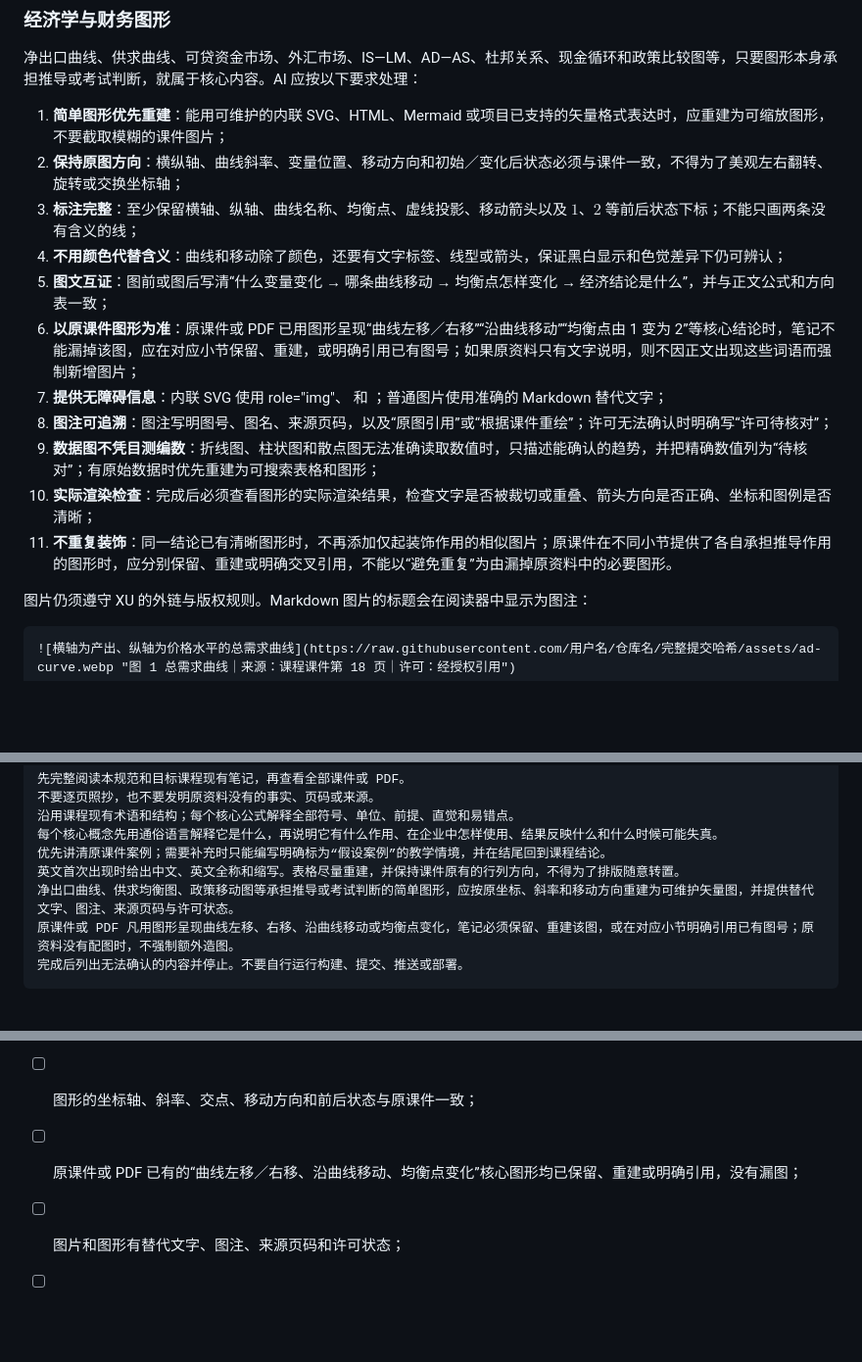
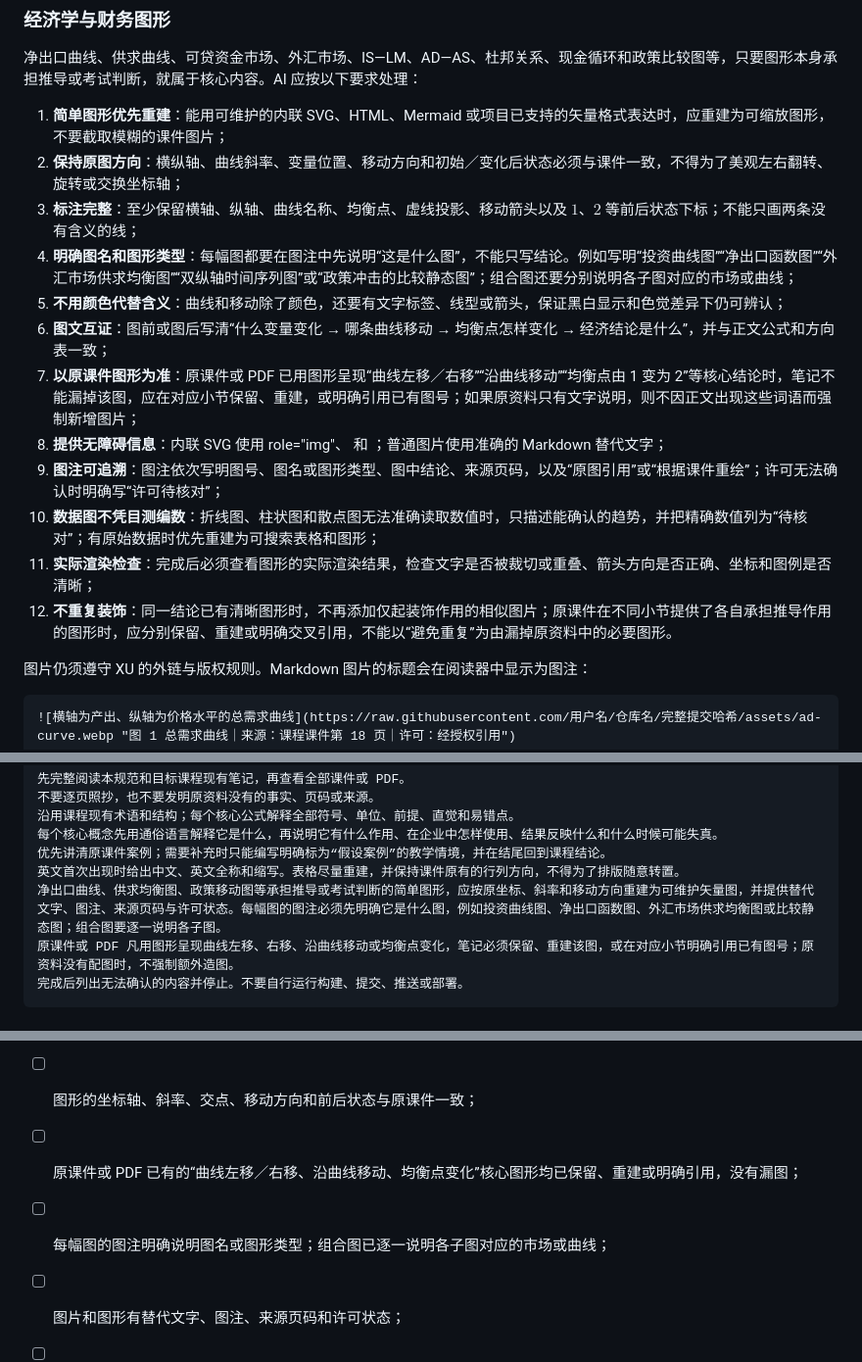
Before and after one commit to Lucifer-cgl/XU, a Markdown page: content/课件与PDF笔记提炼规范.md, 3 parts joined by grey strips. Shown at 98% size. GitHub-like rendering; blank space fills up the shorter version.

Commit message:
content: update courses

````diff
--- a/content/课件与PDF笔记提炼规范.md
+++ b/content/课件与PDF笔记提炼规范.md
@@ -169,14 +169,15 @@ $$
 1. **简单图形优先重建**：能用可维护的内联 SVG、HTML、Mermaid 或项目已支持的矢量格式表达时，应重建为可缩放图形，不要截取模糊的课件图片；
 2. **保持原图方向**：横纵轴、曲线斜率、变量位置、移动方向和初始／变化后状态必须与课件一致，不得为了美观左右翻转、旋转或交换坐标轴；
 3. **标注完整**：至少保留横轴、纵轴、曲线名称、均衡点、虚线投影、移动箭头以及 $1$、$2$ 等前后状态下标；不能只画两条没有含义的线；
-4. **不用颜色代替含义**：曲线和移动除了颜色，还要有文字标签、线型或箭头，保证黑白显示和色觉差异下仍可辨认；
-5. **图文互证**：图前或图后写清“什么变量变化 → 哪条曲线移动 → 均衡点怎样变化 → 经济结论是什么”，并与正文公式和方向表一致；
-6. **以原课件图形为准**：原课件或 PDF 已用图形呈现“曲线左移／右移”“沿曲线移动”“均衡点由 1 变为 2”等核心结论时，笔记不能漏掉该图，应在对应小节保留、重建，或明确引用已有图号；如果原资料只有文字说明，则不因正文出现这些词语而强制新增图片；
-7. **提供无障碍信息**：内联 SVG 使用 role="img"、<title> 和 <desc>；普通图片使用准确的 Markdown 替代文字；
-8. **图注可追溯**：图注写明图号、图名、来源页码，以及“原图引用”或“根据课件重绘”；许可无法确认时明确写“许可待核对”；
-9. **数据图不凭目测编数**：折线图、柱状图和散点图无法准确读取数值时，只描述能确认的趋势，并把精确数值列为“待核对”；有原始数据时优先重建为可搜索表格和图形；
-10. **实际渲染检查**：完成后必须查看图形的实际渲染结果，检查文字是否被裁切或重叠、箭头方向是否正确、坐标和图例是否清晰；
-11. **不重复装饰**：同一结论已有清晰图形时，不再添加仅起装饰作用的相似图片；原课件在不同小节提供了各自承担推导作用的图形时，应分别保留、重建或明确交叉引用，不能以“避免重复”为由漏掉原资料中的必要图形。
+4. **明确图名和图形类型**：每幅图都要在图注中先说明“这是什么图”，不能只写结论。例如写明“投资曲线图”“净出口函数图”“外汇市场供求均衡图”“双纵轴时间序列图”或“政策冲击的比较静态图”；组合图还要分别说明各子图对应的市场或曲线；
+5. **不用颜色代替含义**：曲线和移动除了颜色，还要有文字标签、线型或箭头，保证黑白显示和色觉差异下仍可辨认；
+6. **图文互证**：图前或图后写清“什么变量变化 → 哪条曲线移动 → 均衡点怎样变化 → 经济结论是什么”，并与正文公式和方向表一致；
+7. **以原课件图形为准**：原课件或 PDF 已用图形呈现“曲线左移／右移”“沿曲线移动”“均衡点由 1 变为 2”等核心结论时，笔记不能漏掉该图，应在对应小节保留、重建，或明确引用已有图号；如果原资料只有文字说明，则不因正文出现这些词语而强制新增图片；
+8. **提供无障碍信息**：内联 SVG 使用 role="img"、<title> 和 <desc>；普通图片使用准确的 Markdown 替代文字；
+9. **图注可追溯**：图注依次写明图号、图名或图形类型、图中结论、来源页码，以及“原图引用”或“根据课件重绘”；许可无法确认时明确写“许可待核对”；
+10. **数据图不凭目测编数**：折线图、柱状图和散点图无法准确读取数值时，只描述能确认的趋势，并把精确数值列为“待核对”；有原始数据时优先重建为可搜索表格和图形；
+11. **实际渲染检查**：完成后必须查看图形的实际渲染结果，检查文字是否被裁切或重叠、箭头方向是否正确、坐标和图例是否清晰；
+12. **不重复装饰**：同一结论已有清晰图形时，不再添加仅起装饰作用的相似图片；原课件在不同小节提供了各自承担推导作用的图形时，应分别保留、重建或明确交叉引用，不能以“避免重复”为由漏掉原资料中的必要图形。
 
 图片仍须遵守 XU 的外链与版权规则。Markdown 图片的标题会在阅读器中显示为图注：
 
@@ -260,7 +261,7 @@ XU 支持一组与 Obsidian 写法相近的提示框，但不承诺兼容 Obsidi
 每个核心概念先用通俗语言解释它是什么，再说明它有什么作用、在企业中怎样使用、结果反映什么和什么时候可能失真。
 优先讲清原课件案例；需要补充时只能编写明确标为“假设案例”的教学情境，并在结尾回到课程结论。
 英文首次出现时给出中文、英文全称和缩写。表格尽量重建，并保持课件原有的行列方向，不得为了排版随意转置。
-净出口曲线、供求均衡图、政策移动图等承担推导或考试判断的简单图形，应按原坐标、斜率和移动方向重建为可维护矢量图，并提供替代文字、图注、来源页码与许可状态。
+净出口曲线、供求均衡图、政策移动图等承担推导或考试判断的简单图形，应按原坐标、斜率和移动方向重建为可维护矢量图，并提供替代文字、图注、来源页码与许可状态。每幅图的图注必须先明确它是什么图，例如投资曲线图、净出口函数图、外汇市场供求均衡图或比较静态图；组合图要逐一说明各子图。
 原课件或 PDF 凡用图形呈现曲线左移、右移、沿曲线移动或均衡点变化，笔记必须保留、重建该图，或在对应小节明确引用已有图号；原资料没有配图时，不强制额外造图。
 完成后列出无法确认的内容并停止。不要自行运行构建、提交、推送或部署。
 ```
@@ -279,6 +280,7 @@ XU 支持一组与 Obsidian 写法相近的提示框，但不承诺兼容 Obsidi
 - [ ] 承担推导或考试判断的简单图形已经保留或重建，没有只用文字替代；
 - [ ] 图形的坐标轴、斜率、交点、移动方向和前后状态与原课件一致；
 - [ ] 原课件或 PDF 已有的“曲线左移／右移、沿曲线移动、均衡点变化”核心图形均已保留、重建或明确引用，没有漏图；
+- [ ] 每幅图的图注明确说明图名或图形类型；组合图已逐一说明各子图对应的市场或曲线；
 - [ ] 图片和图形有替代文字、图注、来源页码和许可状态；
 - [ ] 已检查图形的实际渲染结果，没有文字裁切、标签重叠或箭头方向错误；
 - [ ] 重点提示克制，易错点和例题足够清楚；
````
Also changed, not shown: 2 other files.
